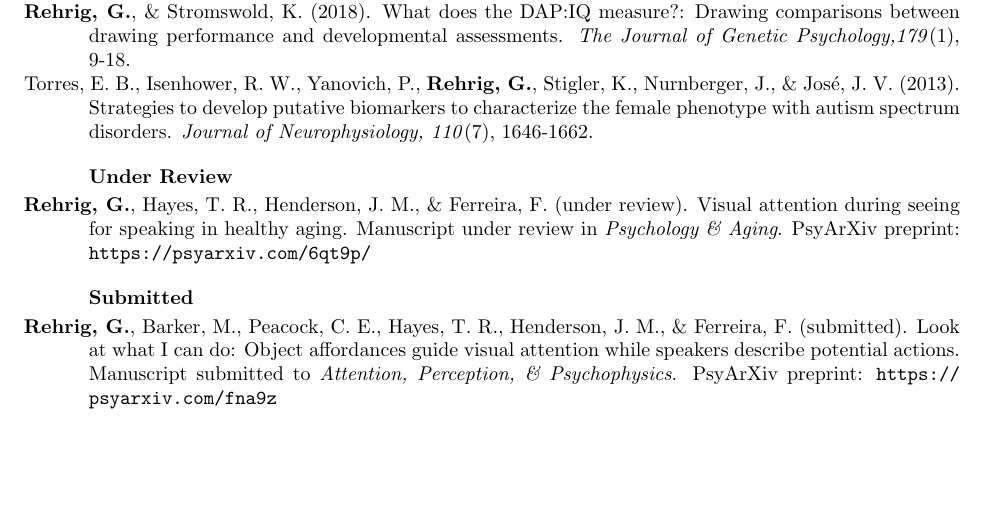
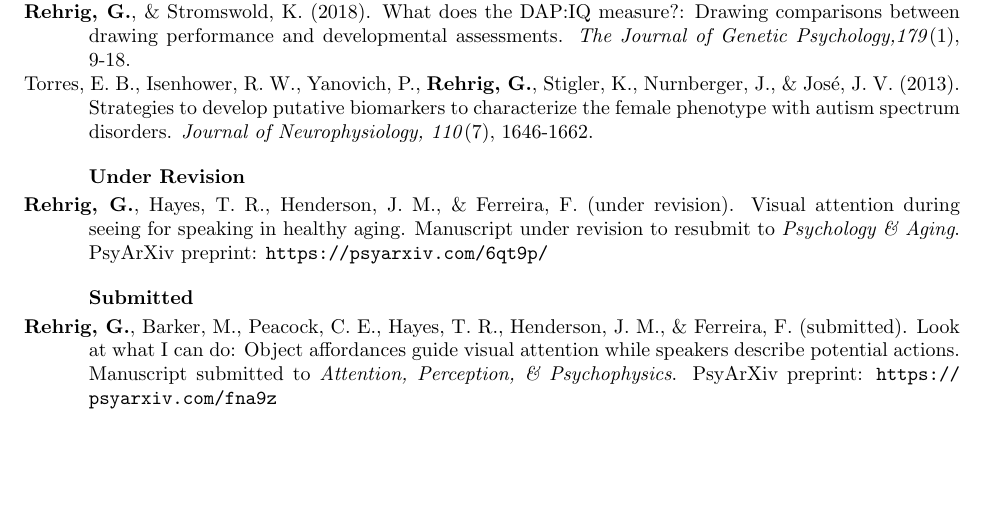
Before and after one commit to dr-gwen/dr-gwen.github.io, a LaTeX CV (cv/GLR_CV.tex, which reads cv/sections/publications.tex): part of page 2 of 4, cut so that both start at the same text. Compiled offline with pdfLaTeX.

Commit message:
updated latex cv

```diff
--- a/cv/sections/publications.tex
+++ b/cv/sections/publications.tex
@@ -31,11 +31,11 @@
 
 %\subsubsection*{Accepted}
 
-%\subsubsection*{Under Revision}
+\subsubsection*{Under Revision}
 
-\subsubsection*{Under Review}
+\hangpara{.45in}{1}\textbf{Rehrig, G.}, Hayes, T. R., Henderson, J. M., \& Ferreira, F. (under revision). Visual attention during seeing for speaking in healthy aging. Manuscript under revision to resubmit to \textit{Psychology \& Aging}. PsyArXiv preprint: \url{https://psyarxiv.com/6qt9p/}
 
-\hangpara{.45in}{1}\textbf{Rehrig, G.}, Hayes, T. R., Henderson, J. M., \& Ferreira, F. (under review). Visual attention during seeing for speaking in healthy aging. Manuscript under review in \textit{Psychology \& Aging}. PsyArXiv preprint: \url{https://psyarxiv.com/6qt9p/}
+%\subsubsection*{Under Review}
 
 \subsubsection*{Submitted}
 
```
Also changed, not shown: cv/GLR_CV.pdf, 2 other files.
